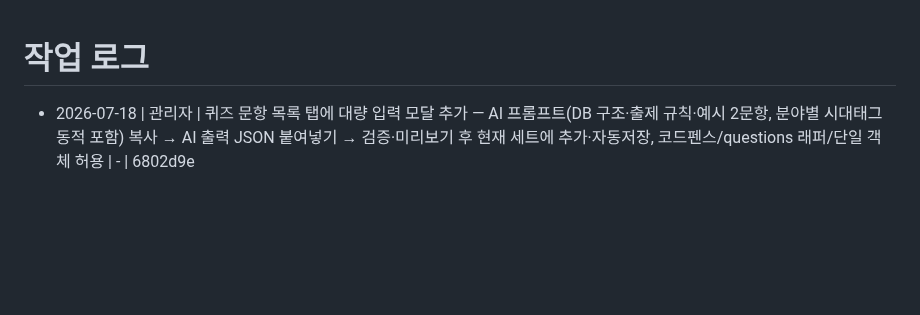
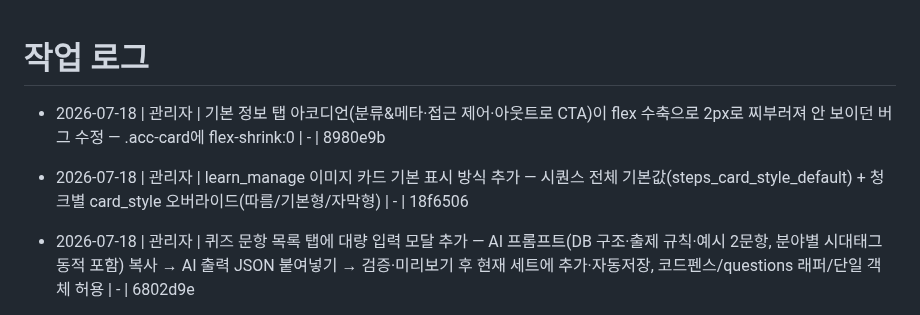
Before and after one commit to madonaka/cheese-blog-parts, a Markdown page: worklog.md, the part around the change. Rendered like a GitHub page; blank space fills up the shorter version.

Commit message:
docs: worklog 2건 기록 (카드 표시 방식 기본값, 아코디언 수축 버그)
Co-Authored-By: Claude Fable 5 <noreply@anthropic.com>

```diff
--- a/worklog.md
+++ b/worklog.md
@@ -1,5 +1,7 @@
 # 작업 로그
 
+- 2026-07-18 | 관리자 | 기본 정보 탭 아코디언(분류&메타·접근 제어·아웃트로 CTA)이 flex 수축으로 2px로 찌부러져 안 보이던 버그 수정 — .acc-card에 flex-shrink:0 | - | 8980e9b
+- 2026-07-18 | 관리자 | learn_manage 이미지 카드 기본 표시 방식 추가 — 시퀀스 전체 기본값(steps_card_style_default) + 청크별 card_style 오버라이드(따름/기본형/자막형) | - | 18f6506
 - 2026-07-18 | 관리자 | 퀴즈 문항 목록 탭에 대량 입력 모달 추가 — AI 프롬프트(DB 구조·출제 규칙·예시 2문항, 분야별 시대태그 동적 포함) 복사 → AI 출력 JSON 붙여넣기 → 검증·미리보기 후 현재 세트에 추가·자동저장, 코드펜스/questions 래퍼/단일 객체 허용 | - | 6802d9e
 - 2026-07-18 | 스토어프론트 | 학습 뷰어 자막 줄 박스 사이 틈 확보 — 글리프 박스(1.45em)가 커서 겹치던 것을 줄간격 2 + 패딩 0.16em으로 조정(모바일 4px·데스크톱 6px 틈), learn.css v1.4.2 | - | 23afe63
 - 2026-07-18 | 스토어프론트 | 학습 뷰어 자막형 마감 — 통짜 검정 띠 대신 모달과 같은 줄 단위 검정 박스 자막(box-decoration-break), 자막=본문 글자 크기 통일, 모바일 주석은 정사각 아래 각주로, 자막 내 어절 리빌 비활성(빈 박스 깜빡임 제거), 본문 모바일 17px·text-wrap pretty(외톨이 줄넘김 제거) | - | 401c256
```
